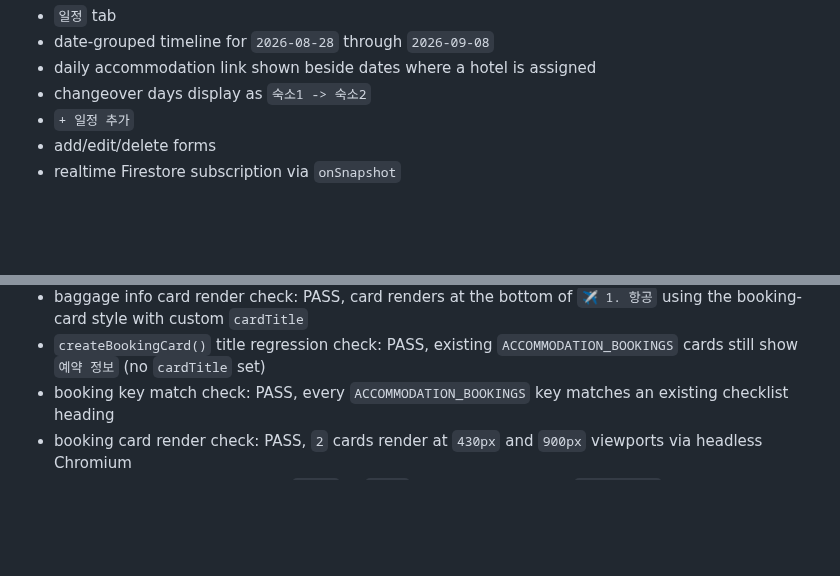
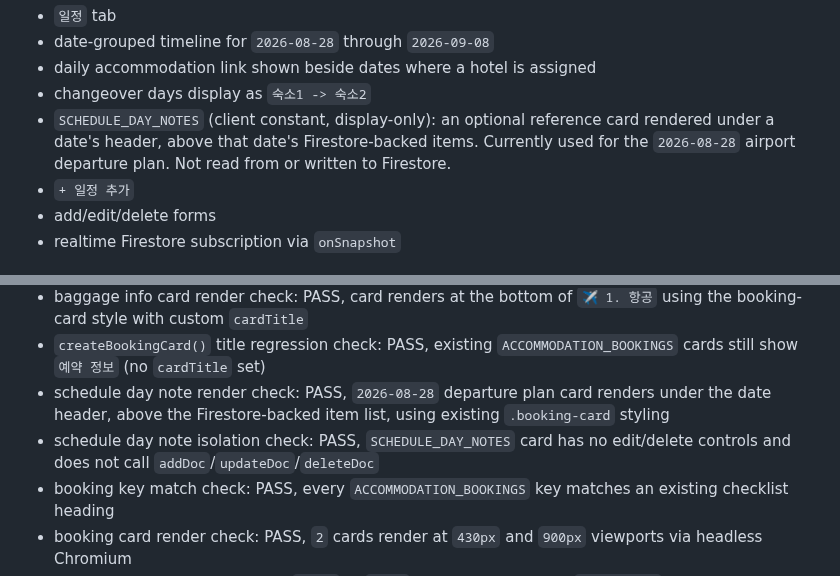
Before and after one commit to recoverlee/2026-spain-trip, a Markdown page: progress.md, 2 parts joined by grey strips. Drawn GitHub-style; blank space fills up the shorter version.

```diff
--- a/progress.md
+++ b/progress.md
@@ -120,6 +120,7 @@ Current UI:
 - date-grouped timeline for `2026-08-28` through `2026-09-08`
 - daily accommodation link shown beside dates where a hotel is assigned
 - changeover days display as `숙소1 -> 숙소2`
+- `SCHEDULE_DAY_NOTES` (client constant, display-only): an optional reference card rendered under a date's header, above that date's Firestore-backed items. Currently used for the `2026-08-28` airport departure plan. Not read from or written to Firestore.
 - `+ 일정 추가`
 - add/edit/delete forms
 - realtime Firestore subscription via `onSnapshot`
@@ -411,6 +424,8 @@ Latest local verification after adding accommodation booking info:
 - checklist item link rendering check: PASS, `🔗 참고 링크` renders under the new taxi/bus item and opens in a new tab without toggling its checkbox
 - baggage info card render check: PASS, card renders at the bottom of `✈️ 1. 항공` using the booking-card style with custom `cardTitle`
 - `createBookingCard()` title regression check: PASS, existing `ACCOMMODATION_BOOKINGS` cards still show `예약 정보` (no `cardTitle` set)
+- schedule day note render check: PASS, `2026-08-28` departure plan card renders under the date header, above the Firestore-backed item list, using existing `.booking-card` styling
+- schedule day note isolation check: PASS, `SCHEDULE_DAY_NOTES` card has no edit/delete controls and does not call `addDoc`/`updateDoc`/`deleteDoc`
 - booking key match check: PASS, every `ACCOMMODATION_BOOKINGS` key matches an existing checklist heading
 - booking card render check: PASS, `2` cards render at `430px` and `900px` viewports via headless Chromium
 - payer removal check: PASS, no `payer` or `결제자` reference remains in `index.html`
```
Also changed, not shown: other parts of progress.md (+14 -2 lines).
